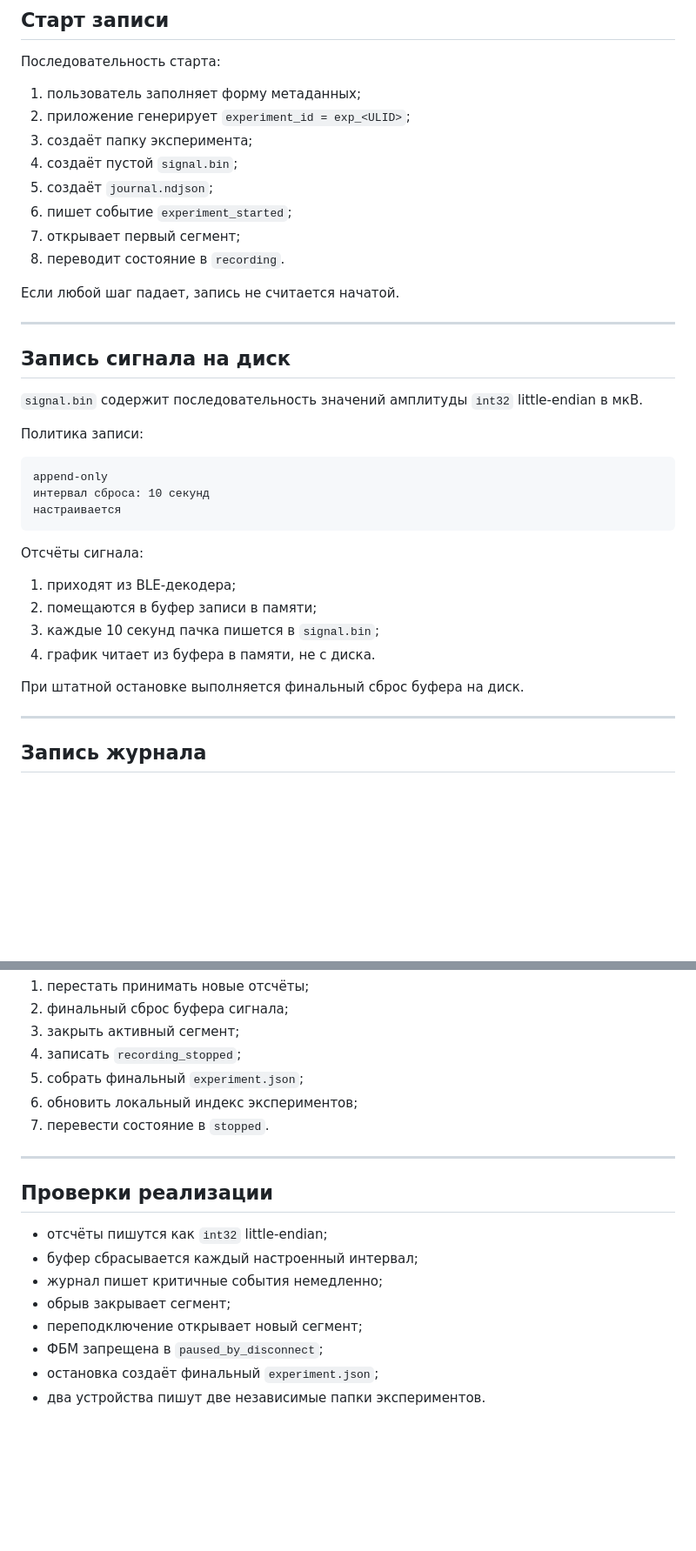
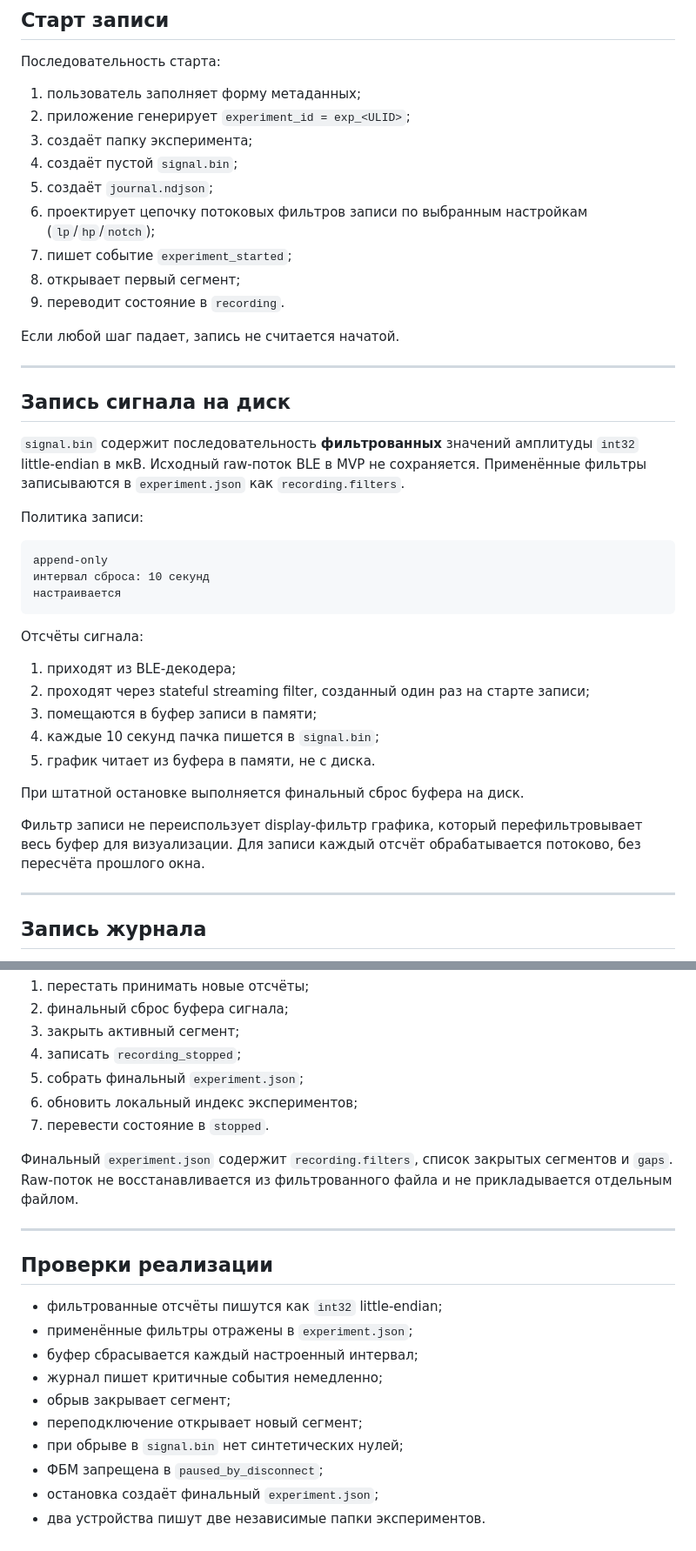
Before and after one commit to duckduckduck1/complex_EEG, a Markdown page: docs/flutter_app/recording.md, 2 parts joined by grey strips. Shown at 87% size. GitHub-like rendering; blank space fills up the shorter version.

Commit message:
Уточнить контракт фильтрованной записи ЭЭГ

```diff
--- a/docs/flutter_app/recording.md
+++ b/docs/flutter_app/recording.md
@@ -58,9 +58,11 @@ recovering -> recording | stopped
 3. создаёт папку эксперимента;
 4. создаёт пустой `signal.bin`;
 5. создаёт `journal.ndjson`;
-6. пишет событие `experiment_started`;
-7. открывает первый сегмент;
-8. переводит состояние в `recording`.
+6. проектирует цепочку потоковых фильтров записи по выбранным настройкам
+   (`lp`/`hp`/`notch`);
+7. пишет событие `experiment_started`;
+8. открывает первый сегмент;
+9. переводит состояние в `recording`.
 
 Если любой шаг падает, запись не считается начатой.
 
@@ -68,8 +70,10 @@ recovering -> recording | stopped
 
 ## Запись сигнала на диск
 
-`signal.bin` содержит последовательность значений амплитуды `int32`
-little-endian в мкВ.
+`signal.bin` содержит последовательность **фильтрованных** значений амплитуды
+`int32` little-endian в мкВ. Исходный raw-поток BLE в MVP не сохраняется.
+Применённые фильтры записываются в `experiment.json` как
+`recording.filters`.
 
 Политика записи:
 
@@ -82,11 +86,17 @@ append-only
 Отсчёты сигнала:
 
 1. приходят из BLE-декодера;
-2. помещаются в буфер записи в памяти;
-3. каждые 10 секунд пачка пишется в `signal.bin`;
-4. график читает из буфера в памяти, не с диска.
+2. проходят через stateful streaming filter, созданный один раз на старте
+   записи;
+3. помещаются в буфер записи в памяти;
+4. каждые 10 секунд пачка пишется в `signal.bin`;
+5. график читает из буфера в памяти, не с диска.
 
 При штатной остановке выполняется финальный сброс буфера на диск.
+
+Фильтр записи не переиспользует display-фильтр графика, который
+перефильтровывает весь буфер для визуализации. Для записи каждый отсчёт
+обрабатывается потоково, без пересчёта прошлого окна.
 
 ---
 
@@ -258,15 +270,21 @@ intensity optional
 6. обновить локальный индекс экспериментов;
 7. перевести состояние в `stopped`.
 
+Финальный `experiment.json` содержит `recording.filters`, список закрытых
+сегментов и `gaps`. Raw-поток не восстанавливается из фильтрованного файла и не
+прикладывается отдельным файлом.
+
 ---
 
 ## Проверки реализации
 
-- отсчёты пишутся как `int32` little-endian;
+- фильтрованные отсчёты пишутся как `int32` little-endian;
+- применённые фильтры отражены в `experiment.json`;
 - буфер сбрасывается каждый настроенный интервал;
 - журнал пишет критичные события немедленно;
 - обрыв закрывает сегмент;
 - переподключение открывает новый сегмент;
+- при обрыве в `signal.bin` нет синтетических нулей;
 - ФБМ запрещена в `paused_by_disconnect`;
 - остановка создаёт финальный `experiment.json`;
 - два устройства пишут две независимые папки экспериментов.
```
Also changed, not shown: other parts of docs/flutter_app/recording.md (+3 -1 lines), docs/reference/device_packet.md (+6 -4 lines), docs/reference/experiment_package.md (+14 -3 lines).
